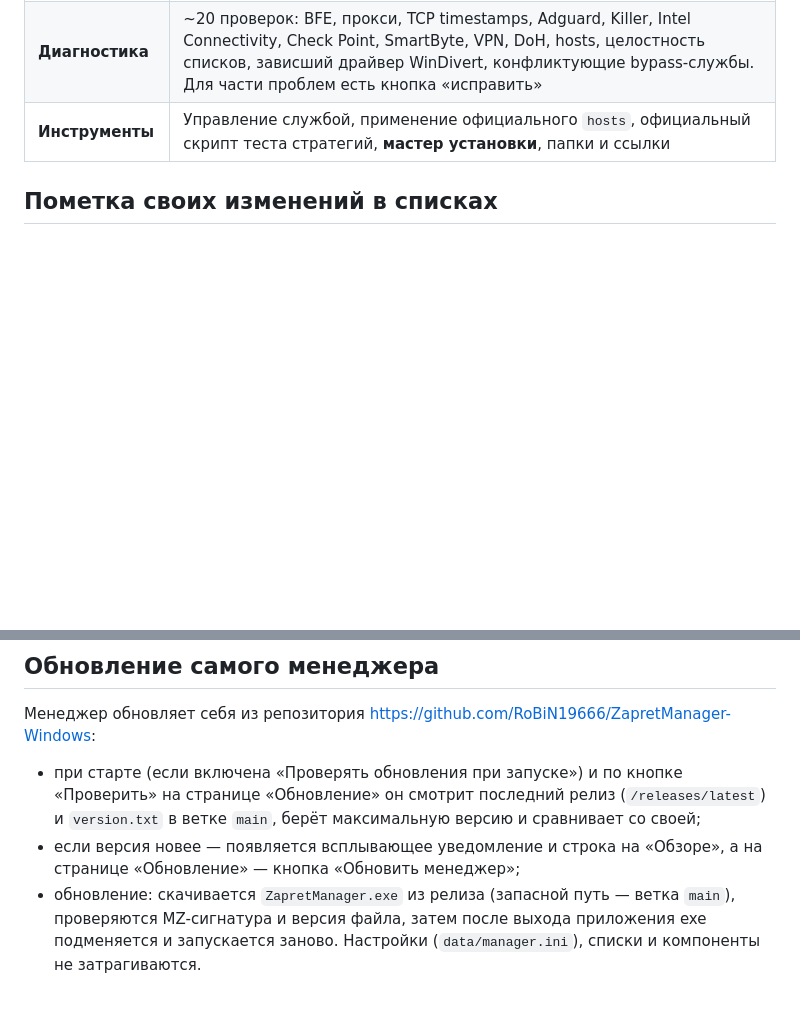
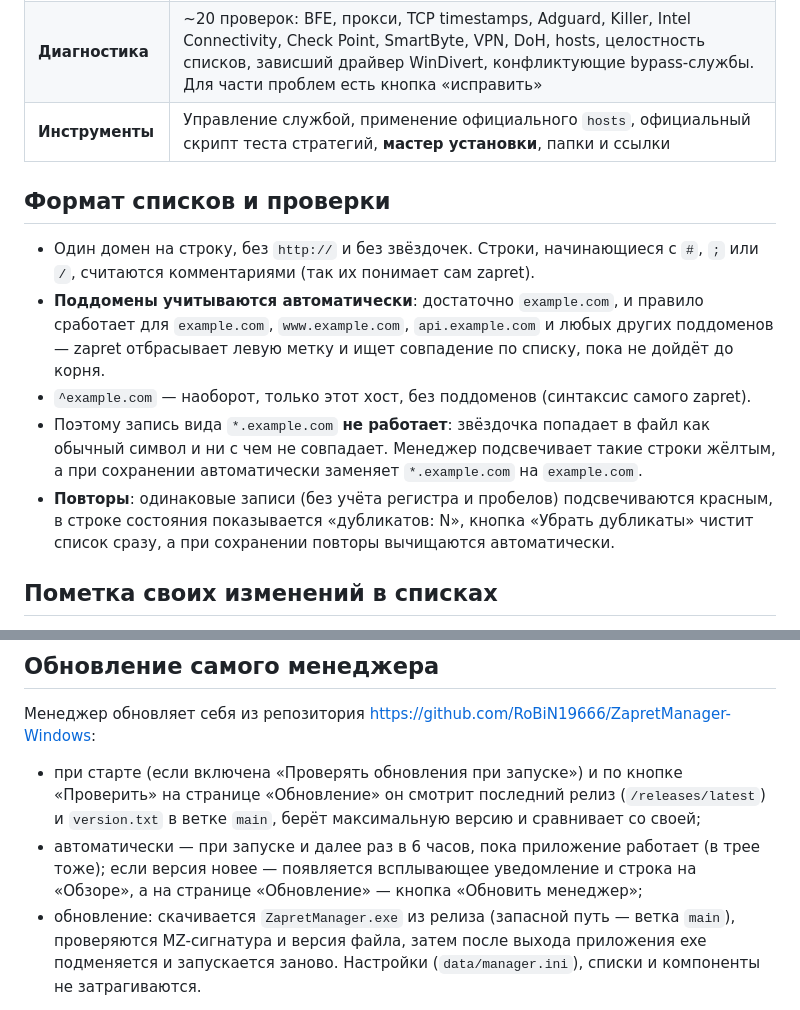
Before and after one commit to RoBiN19666/ZapretManager-Desktop, a Markdown page: README.md, 2 parts joined by grey strips. GitHub-like rendering; blank space fills up the shorter version.

```diff
--- a/README.md
+++ b/README.md
@@ -29,6 +29,21 @@
 | **Обновление** | Проверка новых версий zapret на GitHub, скачивание официального архива, автоматическая установка с сохранением ваших списков и настроек, резервная копия, перезапуск bypass |
 | **Диагностика** | ~20 проверок: BFE, прокси, TCP timestamps, Adguard, Killer, Intel Connectivity, Check Point, SmartByte, VPN, DoH, hosts, целостность списков, зависший драйвер WinDivert, конфликтующие bypass-службы. Для части проблем есть кнопка «исправить» |
 | **Инструменты** | Управление службой, применение официального `hosts`, официальный скрипт теста стратегий, **мастер установки**, папки и ссылки |
+
+## Формат списков и проверки
+
+- Один домен на строку, без `http://` и без звёздочек. Строки, начинающиеся с `#`, `;` или `/`,
+  считаются комментариями (так их понимает сам zapret).
+- **Поддомены учитываются автоматически**: достаточно `example.com`, и правило сработает для
+  `example.com`, `www.example.com`, `api.example.com` и любых других поддоменов — zapret
+  отбрасывает левую метку и ищет совпадение по списку, пока не дойдёт до корня.
+- `^example.com` — наоборот, только этот хост, без поддоменов (синтаксис самого zapret).
+- Поэтому запись вида `*.example.com` **не работает**: звёздочка попадает в файл как обычный
+  символ и ни с чем не совпадает. Менеджер подсвечивает такие строки жёлтым, а при сохранении
+  автоматически заменяет `*.example.com` на `example.com`.
+- **Повторы**: одинаковые записи (без учёта регистра и пробелов) подсвечиваются красным,
+  в строке состояния показывается «дубликатов: N», кнопка «Убрать дубликаты» чистит список
+  сразу, а при сохранении повторы вычищаются автоматически.
 
 ## Пометка своих изменений в списках
 
@@ -129,7 +144,8 @@ ZapretManager.exe --shot=file.png [--shot-page=…]   служебный сни
 - при старте (если включена «Проверять обновления при запуске») и по кнопке «Проверить» на странице
   «Обновление» он смотрит последний релиз (`/releases/latest`) и `version.txt` в ветке `main`,
   берёт максимальную версию и сравнивает со своей;
-- если версия новее — появляется всплывающее уведомление и строка на «Обзоре», а на странице
+- автоматически — при запуске и далее раз в 6 часов, пока приложение работает (в трее тоже);
+  если версия новее — появляется всплывающее уведомление и строка на «Обзоре», а на странице
   «Обновление» — кнопка «Обновить менеджер»;
 - обновление: скачивается `ZapretManager.exe` из релиза (запасной путь — ветка `main`), проверяются
   MZ-сигнатура и версия файла, затем после выхода приложения exe подменяется и запускается заново.
```
Also changed, not shown: docs/lists.png, docs/settings.png, 6 other files.
